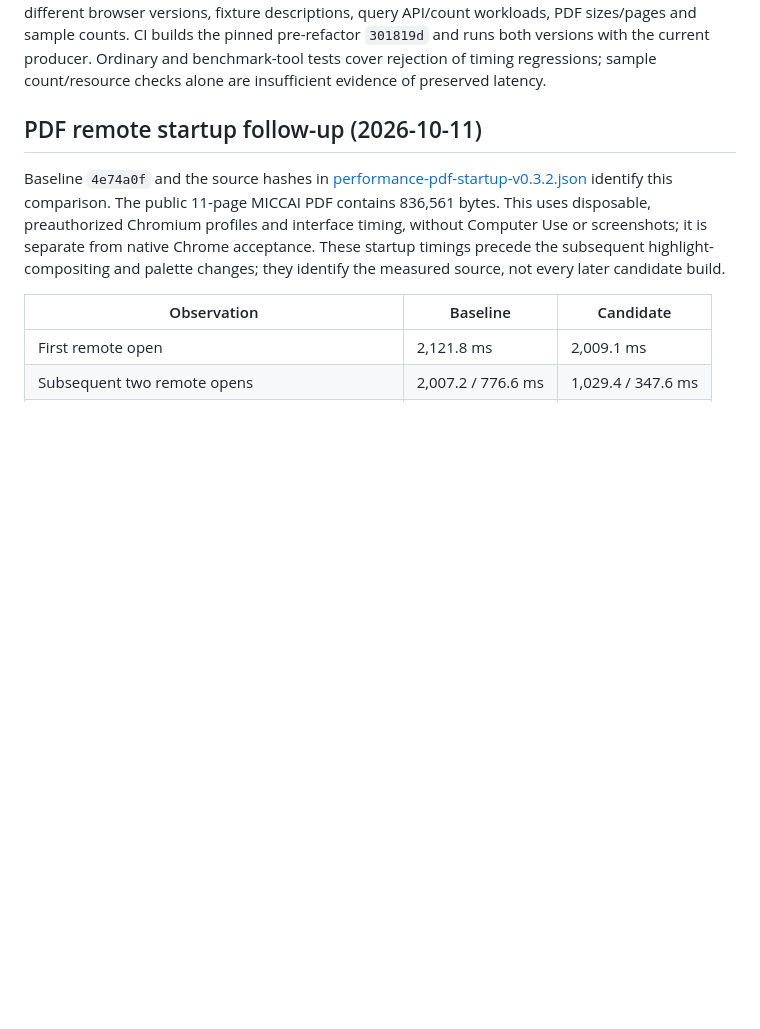
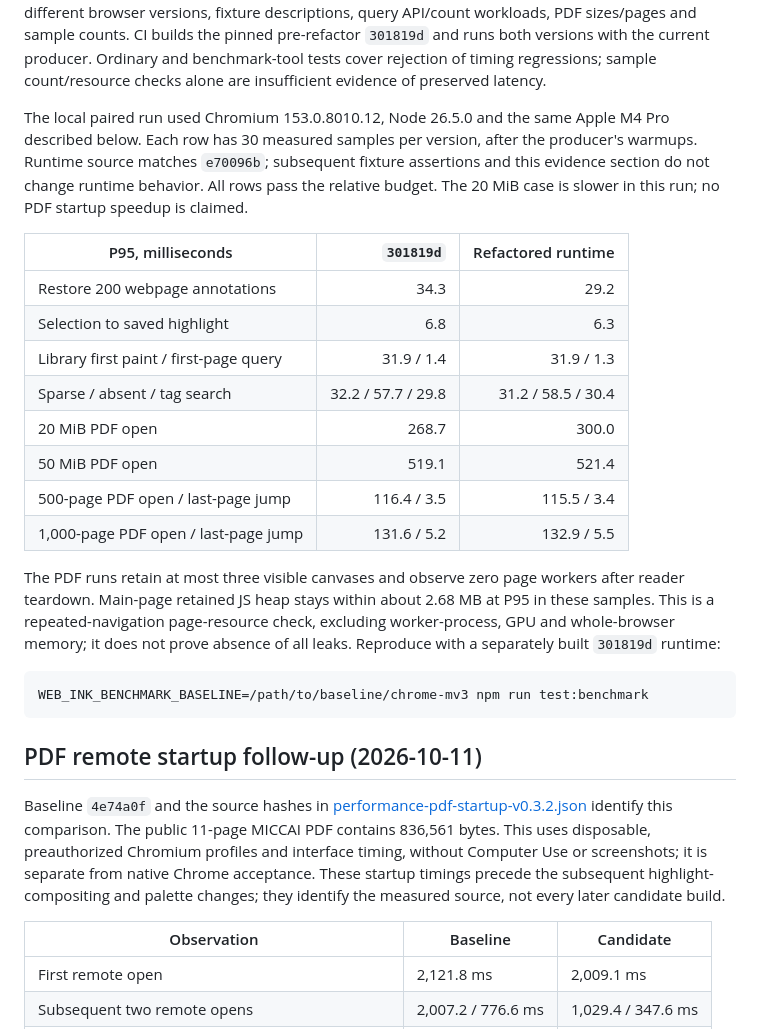
Before and after one commit to Kinono1/web-ink, a Markdown page: docs/PERFORMANCE.md, the part around the change. GitHub-like rendering; blank space fills up the shorter version.

Commit message:
docs: record paired refactor performance results

````diff
--- a/docs/PERFORMANCE.md
+++ b/docs/PERFORMANCE.md
@@ -96,6 +96,34 @@ query API/count workloads, PDF sizes/pages and sample counts. CI builds the
 pinned pre-refactor `301819d` and runs both versions with the current producer.
 Ordinary and benchmark-tool tests cover rejection of timing regressions; sample
 count/resource checks alone are insufficient evidence of preserved latency.
+
+The local paired run used Chromium 153.0.8010.12, Node 26.5.0 and the same Apple
+M4 Pro described below. Each row has 30 measured samples per version, after the
+producer's warmups. Runtime source matches `e70096b`; subsequent fixture assertions
+and this evidence section do not change runtime behavior. All rows pass the
+relative budget. The 20 MiB case is slower in this run; no PDF startup speedup is
+claimed.
+
+| P95, milliseconds | `301819d` | Refactored runtime |
+| --- | ---: | ---: |
+| Restore 200 webpage annotations | 34.3 | 29.2 |
+| Selection to saved highlight | 6.8 | 6.3 |
+| Library first paint / first-page query | 31.9 / 1.4 | 31.9 / 1.3 |
+| Sparse / absent / tag search | 32.2 / 57.7 / 29.8 | 31.2 / 58.5 / 30.4 |
+| 20 MiB PDF open | 268.7 | 300.0 |
+| 50 MiB PDF open | 519.1 | 521.4 |
+| 500-page PDF open / last-page jump | 116.4 / 3.5 | 115.5 / 3.4 |
+| 1,000-page PDF open / last-page jump | 131.6 / 5.2 | 132.9 / 5.5 |
+
+The PDF runs retain at most three visible canvases and observe zero page workers
+after reader teardown. Main-page retained JS heap stays within about 2.68 MB at
+P95 in these samples. This is a repeated-navigation page-resource check, excluding
+worker-process, GPU and whole-browser memory; it does not prove absence of all
+leaks. Reproduce with a separately built `301819d` runtime:
+
+```bash
+WEB_INK_BENCHMARK_BASELINE=/path/to/baseline/chrome-mv3 npm run test:benchmark
+```
 
 ## PDF remote startup follow-up (2026-10-11)
 
````
